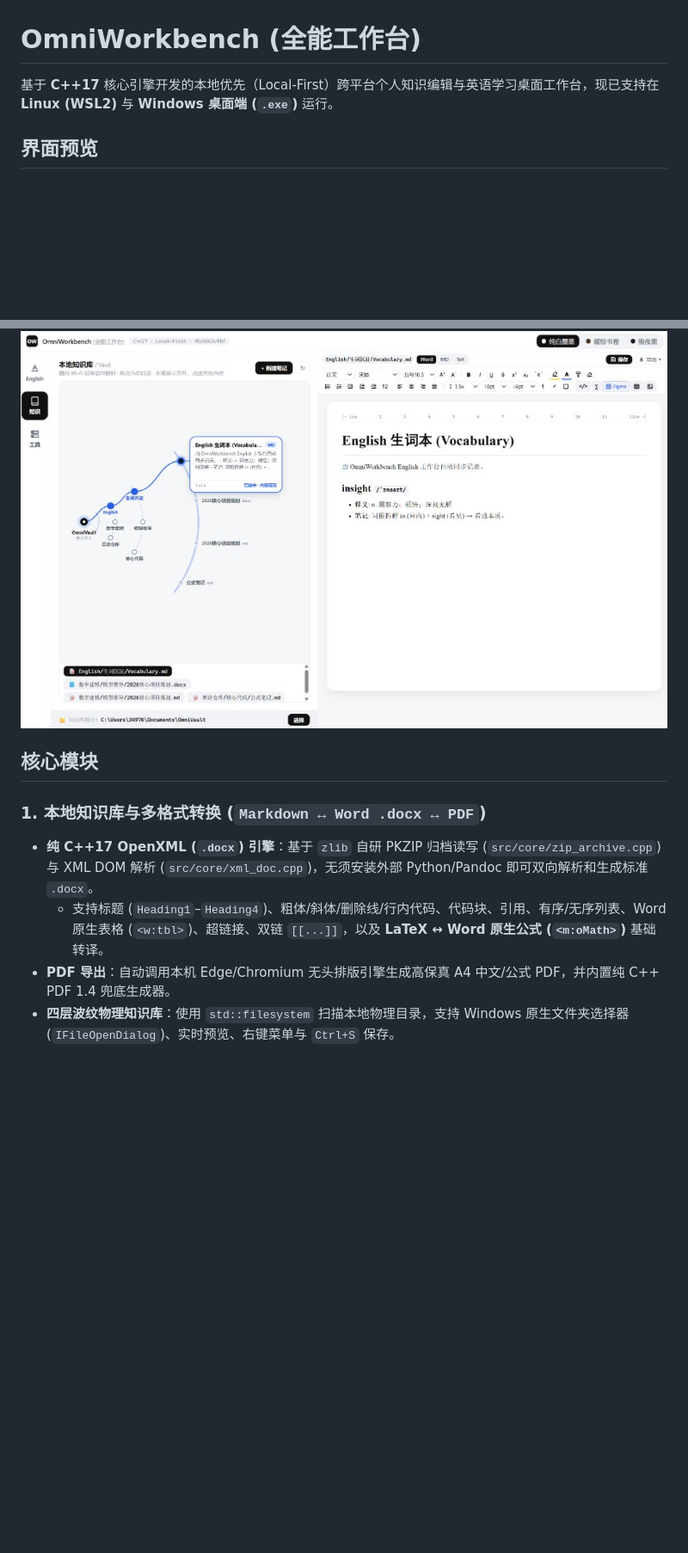
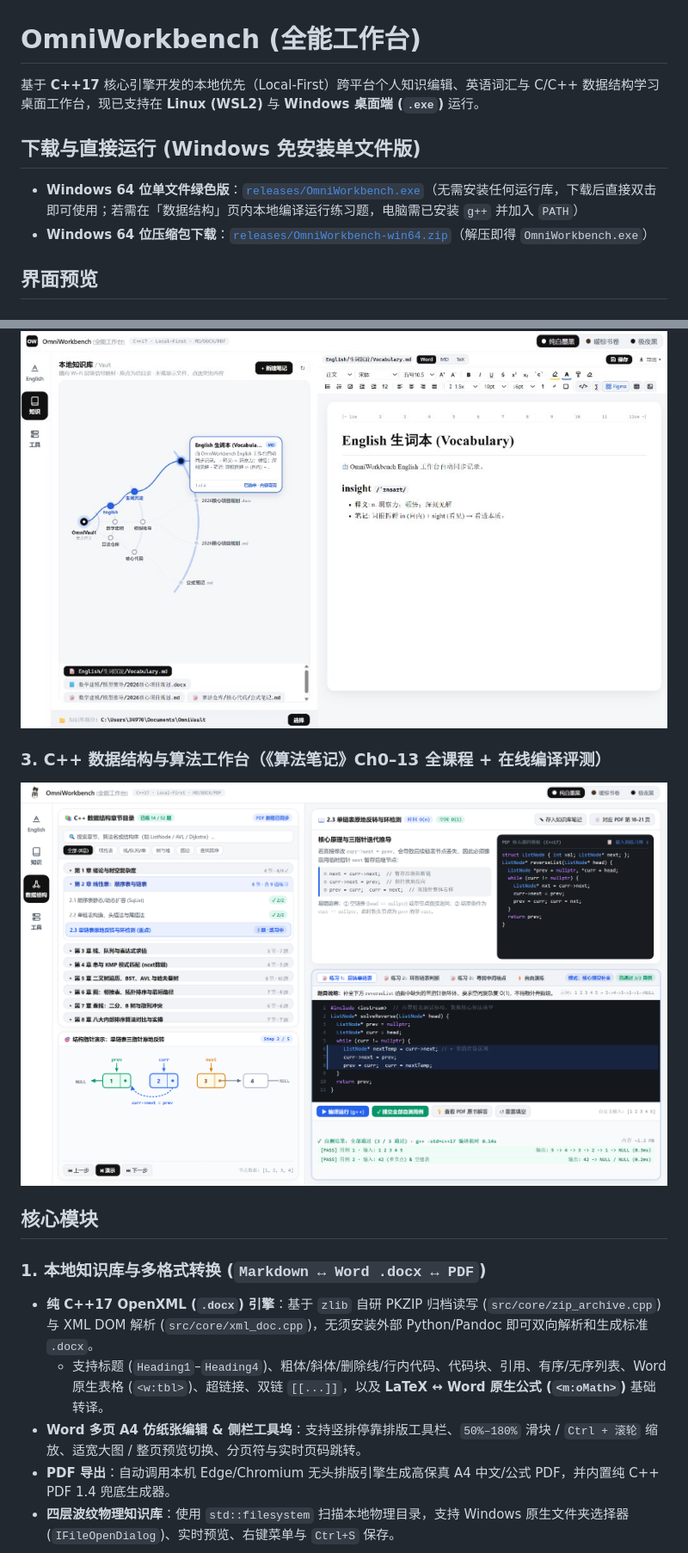
Before and after one commit to Anthology0118/OmniWorkbench, a Markdown page: README.md, 2 parts joined by grey strips. Shown at 86% size. Drawn GitHub-style; pictures changed too: images/cpp_ds_workspace.png (added); blank space fills up the shorter version.

```diff
--- a/README.md
+++ b/README.md
@@ -1,6 +1,11 @@
 # OmniWorkbench (全能工作台)
 
-基于 **C++17** 核心引擎开发的本地优先（Local-First）跨平台个人知识编辑与英语学习桌面工作台，现已支持在 **Linux (WSL2)** 与 **Windows 桌面端 (`.exe`)** 运行。
+基于 **C++17** 核心引擎开发的本地优先（Local-First）跨平台个人知识编辑、英语词汇与 C/C++ 数据结构学习桌面工作台，现已支持在 **Linux (WSL2)** 与 **Windows 桌面端 (`.exe`)** 运行。
+
+## 下载与直接运行 (Windows 免安装单文件版)
+
+- **Windows 64 位单文件绿色版**：[`releases/OmniWorkbench.exe`](releases/OmniWorkbench.exe)（无需安装任何运行库，下载后直接双击即可使用；若需在「数据结构」页内本地编译运行练习题，电脑需已安装 `g++` 并加入 `PATH`）
+- **Windows 64 位压缩包下载**：[`releases/OmniWorkbench-win64.zip`](releases/OmniWorkbench-win64.zip)（解压即得 `OmniWorkbench.exe`）
 
 ## 界面预览
 
@@ -10,11 +15,15 @@
 ### 2. 横向 Wi-Fi 知识库与 WPS 排版互通编辑器
 ![本地知识库与 WPS 排版编辑器](images/knowledge_vault.jpg)
 
+### 3. C++ 数据结构与算法工作台（《算法笔记》Ch0–13 全课程 + 在线编译评测）
+![C++ 数据结构与算法工作台](images/cpp_ds_workspace.png)
+
 ## 核心模块
 
 ### 1. 本地知识库与多格式转换 (`Markdown ↔ Word .docx ↔ PDF`)
 - **纯 C++17 OpenXML (`.docx`) 引擎**：基于 `zlib` 自研 PKZIP 归档读写 (`src/core/zip_archive.cpp`) 与 XML DOM 解析 (`src/core/xml_doc.cpp`)，无须安装外部 Python/Pandoc 即可双向解析和生成标准 `.docx`。
   - 支持标题 (`Heading1`–`Heading4`)、粗体/斜体/删除线/行内代码、代码块、引用、有序/无序列表、Word 原生表格 (`<w:tbl>`)、超链接、双链 `[[...]]`，以及 **LaTeX ↔ Word 原生公式 (`<m:oMath>`)** 基础转译。
+- **Word 多页 A4 仿纸张编辑 & 侧栏工具坞**：支持竖排停靠排版工具栏、`50%–180%` 滑块 / `Ctrl + 滚轮` 缩放、适宽大图 / 整页预览切换、分页符与实时页码跳转。
 - **PDF 导出**：自动调用本机 Edge/Chromium 无头排版引擎生成高保真 A4 中文/公式 PDF，并内置纯 C++ PDF 1.4 兜底生成器。
 - **四层波纹物理知识库**：使用 `std::filesystem` 扫描本地物理目录，支持 Windows 原生文件夹选择器 (`IFileOpenDialog`)、实时预览、右键菜单与 `Ctrl+S` 保存。
 
```
Also changed, not shown: other parts of README.md (+5 -1 lines), 17 other files.
